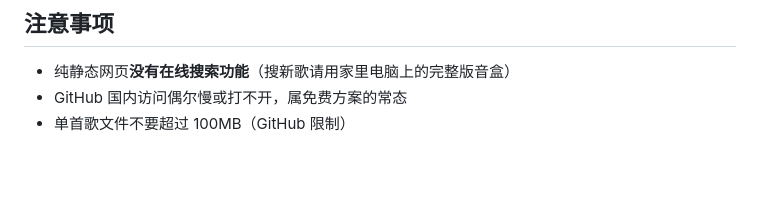
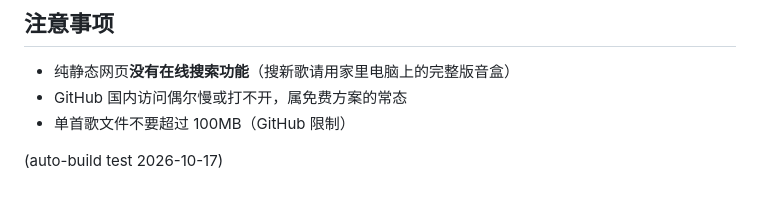
Before and after one commit to whxclp/yinbox-cloud, a Markdown page: README.md, the part around the change. Rendered like a GitHub page; blank space fills up the shorter version.

Commit message:
自动构建测试:仅push不手动触发

```diff
--- a/README.md
+++ b/README.md
@@ -62,3 +62,5 @@
 - 纯静态网页**没有在线搜索功能**（搜新歌请用家里电脑上的完整版音盒）
 - GitHub 国内访问偶尔慢或打不开，属免费方案的常态
 - 单首歌文件不要超过 100MB（GitHub 限制）
+
+(auto-build test 2026-10-17)
```
